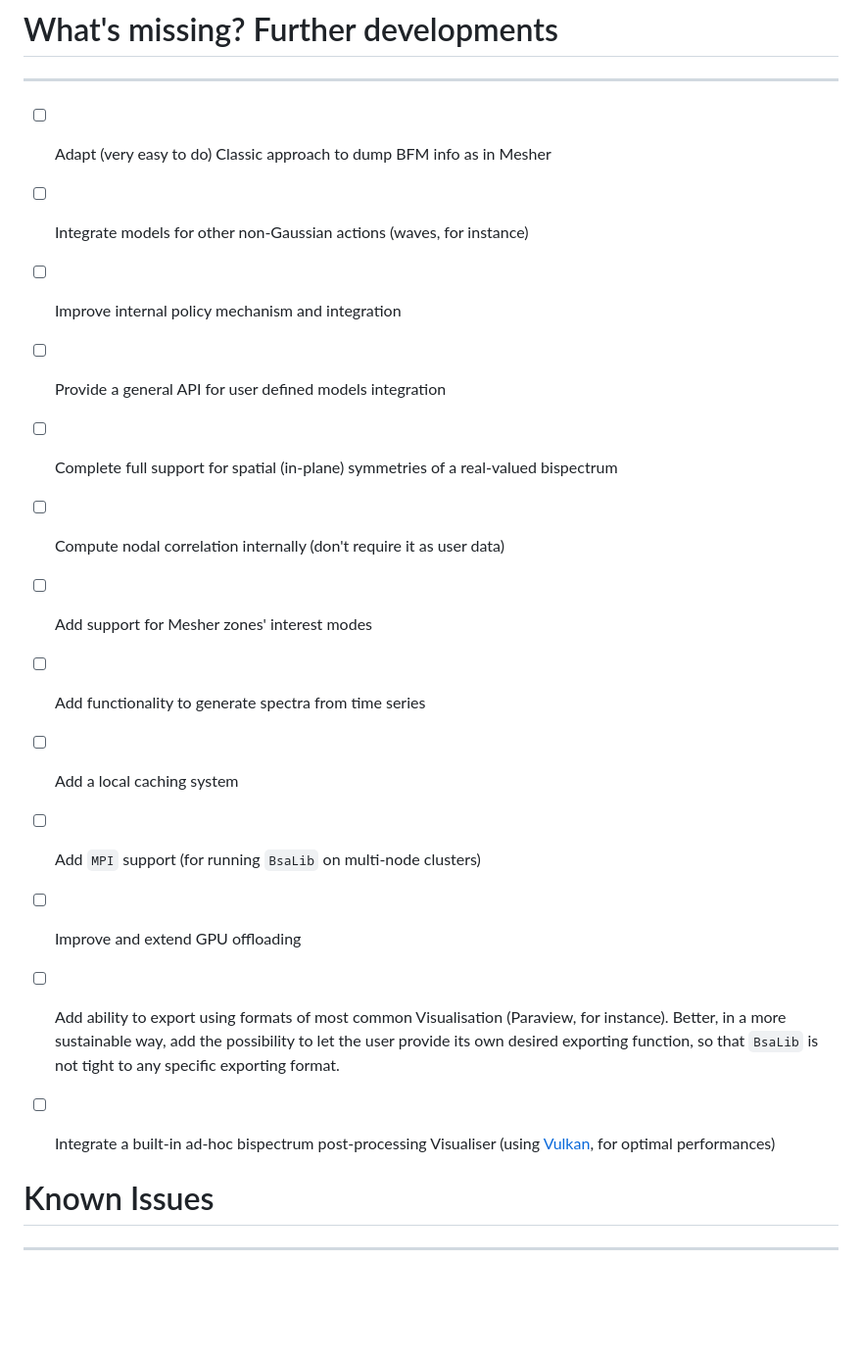
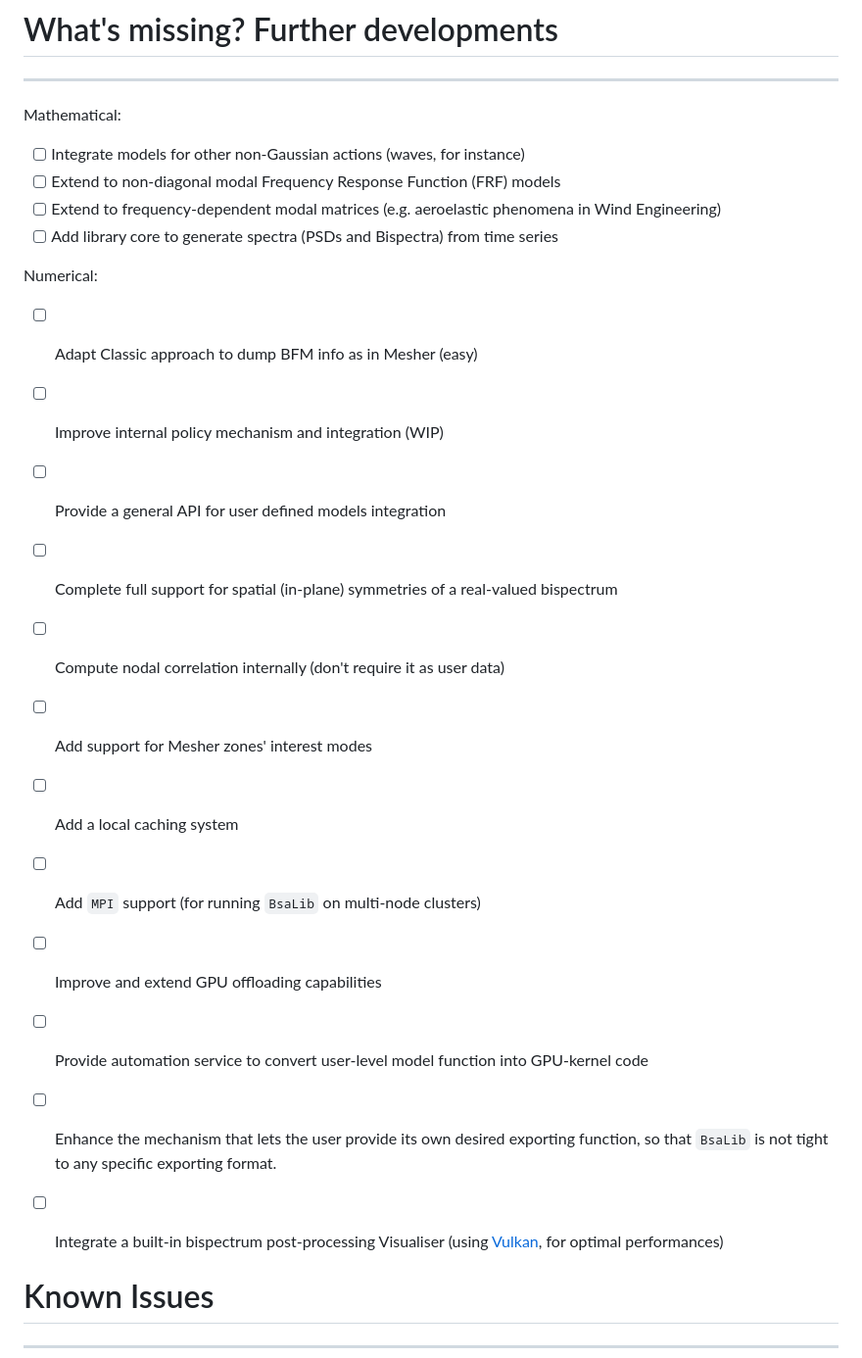
Before and after one commit to rboman/BsaLib, a Markdown page: README.md, the part around the change. Shown at 98% size. GitHub-like rendering; blank space fills up the shorter version.

Commit message:
[IMPV] Categorise further developments

```diff
--- a/README.md
+++ b/README.md
@@ -78,22 +78,28 @@ For full details, read the [external data section](https://github.com/miEsMar/Bs
 # What's missing? Further developments
 --------------------------------------
 
-- [ ] Adapt (very easy to do) Classic approach to dump BFM info as in Mesher
+Mathematical:
+
 - [ ] Integrate models for other non-Gaussian actions (waves, for instance)
-- [ ] Improve internal policy mechanism and integration
+- [ ] Extend to non-diagonal modal Frequency Response Function (FRF) models
+- [ ] Extend to frequency-dependent modal matrices (e.g. aeroelastic phenomena in Wind Engineering)
+- [ ] Add library core to generate spectra (PSDs and Bispectra) from time series
+
+Numerical:
+
+- [ ] Adapt Classic approach to dump BFM info as in Mesher (easy)
+- [ ] Improve internal policy mechanism and integration (WIP)
 - [ ] Provide a general API for user defined models integration
 - [ ] Complete full support for spatial (in-plane) symmetries of a real-valued bispectrum
 - [ ] Compute nodal correlation internally (don't require it as user data)
 - [ ] Add support for Mesher zones' interest modes
-- [ ] Add functionality to generate spectra from time series
 - [ ] Add a local caching system
 - [ ] Add `MPI` support (for running `BsaLib` on multi-node clusters)
-- [ ] Improve and extend GPU offloading
-- [ ] Add ability to export using formats of most common Visualisation (Paraview, for instance).
-Better, in a more sustainable way, add the possibility to let the user provide its own desired
-exporting function, so that `BsaLib` is not tight to any specific
-exporting format.
-- [ ] Integrate a built-in ad-hoc bispectrum post-processing Visualiser (using [Vulkan](https://www.vulkan.org/), for optimal performances)
+- [ ] Improve and extend GPU offloading capabilities
+- [ ] Provide automation service to convert user-level model function into GPU-kernel code
+- [ ] Enhance the mechanism that lets the user provide its own desired exporting function,
+so that `BsaLib` is not tight to any specific exporting format.
+- [ ] Integrate a built-in bispectrum post-processing Visualiser (using [Vulkan](https://www.vulkan.org/), for optimal performances)
 
 
 # Known Issues
```
